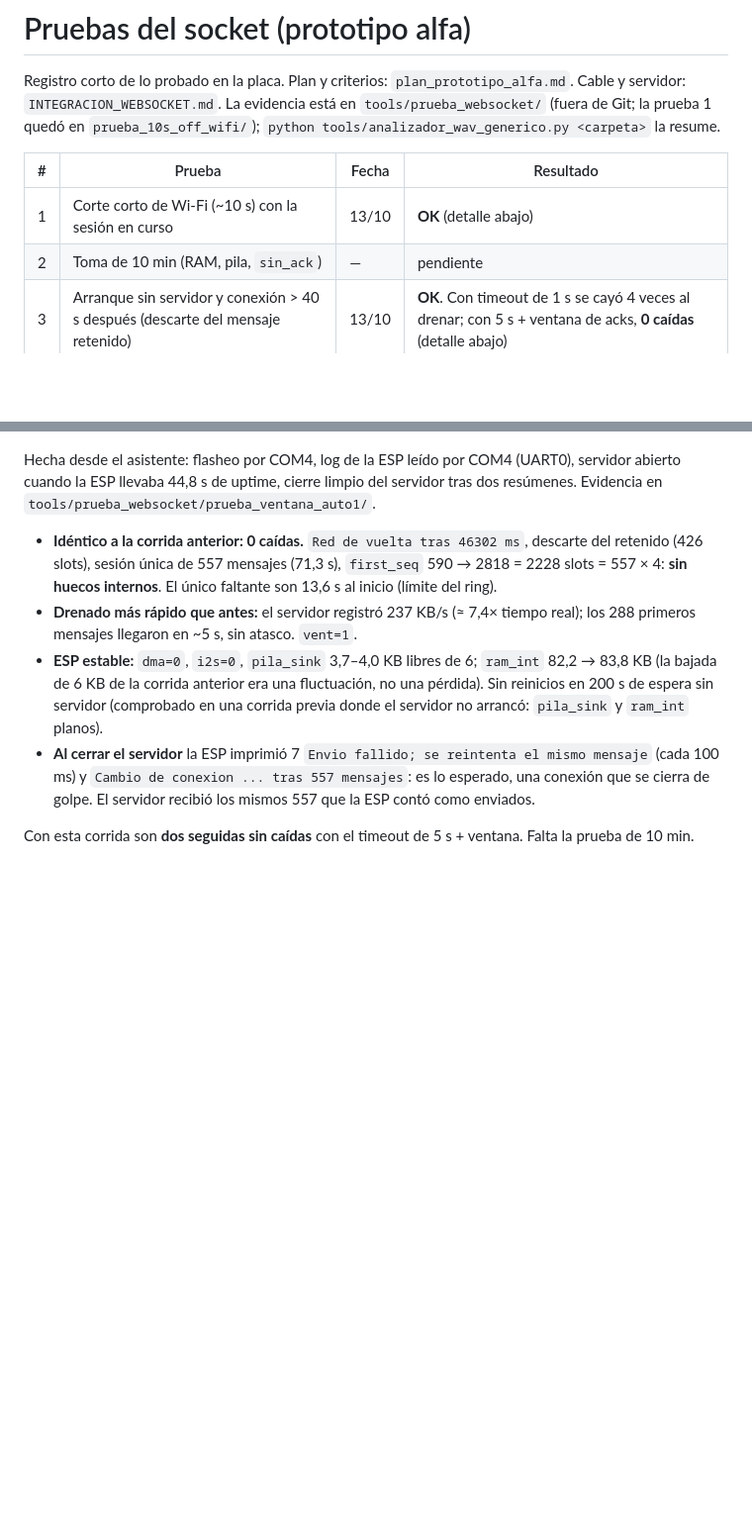
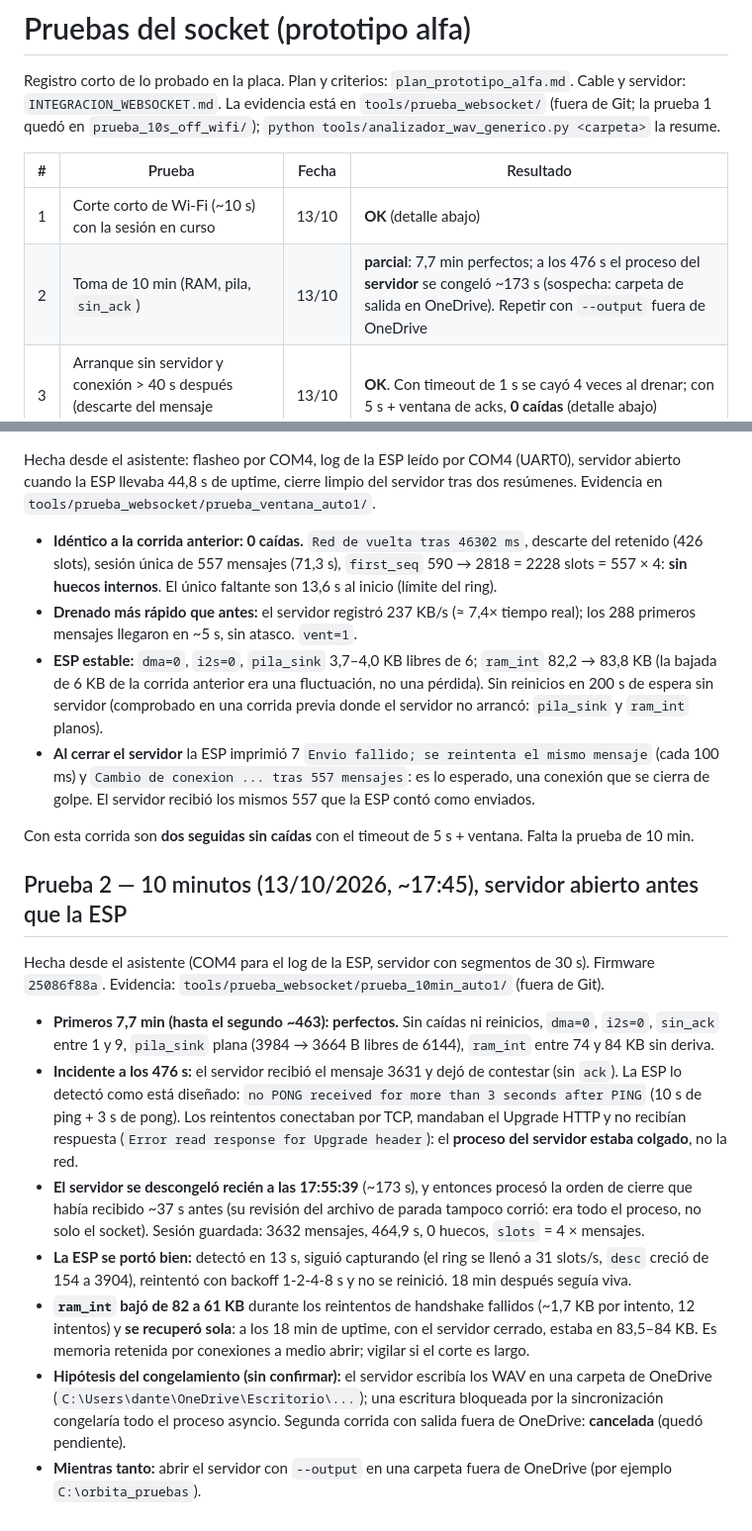
Before and after one commit to dantebarili/hi-orbita, a Markdown page: pruebas_socket.md, 2 parts joined by grey strips. Shown at 99% size. Drawn GitHub-style; blank space fills up the shorter version.

Commit message:
docs: resultado de la prueba de 10 min (servidor congelado, ESP estable) y aviso sobre OneDrive
Co-Authored-By: Claude Sonnet 5.5 <noreply@anthropic.com>

```diff
--- a/pruebas_socket.md
+++ b/pruebas_socket.md
@@ -5,7 +5,7 @@ Registro corto de lo probado en la placa. Plan y criterios: `plan_prototipo_alfa
 | # | Prueba | Fecha | Resultado |
 |---|---|---|---|
 | 1 | Corte corto de Wi-Fi (~10 s) con la sesión en curso | 13/10 | **OK** (detalle abajo) |
-| 2 | Toma de 10 min (RAM, pila, `sin_ack`) | — | pendiente |
+| 2 | Toma de 10 min (RAM, pila, `sin_ack`) | 13/10 | **parcial**: 7,7 min perfectos; a los 476 s el proceso del **servidor** se congeló ~173 s (sospecha: carpeta de salida en OneDrive). Repetir con `--output` fuera de OneDrive |
 | 3 | Arranque sin servidor y conexión > 40 s después (descarte del mensaje retenido) | 13/10 | **OK**. Con timeout de 1 s se cayó 4 veces al drenar; con 5 s + ventana de acks, **0 caídas** (detalle abajo) |
 | 4 | Corte largo > 40 s (watchdog) | — | pendiente |
 | 5 | Prueba larga 1 h con cortes de 5/10/20 s (S5) | — | pendiente |
@@ -79,3 +79,15 @@ Hecha desde el asistente: flasheo por COM4, log de la ESP leído por COM4 (UART0
 - **Al cerrar el servidor** la ESP imprimió 7 `Envio fallido; se reintenta el mismo mensaje` (cada 100 ms) y `Cambio de conexion ... tras 557 mensajes`: es lo esperado, una conexión que se cierra de golpe. El servidor recibió los mismos 557 que la ESP contó como enviados.
 
 Con esta corrida son **dos seguidas sin caídas** con el timeout de 5 s + ventana. Falta la prueba de 10 min.
+
+## Prueba 2 — 10 minutos (13/10/2026, ~17:45), servidor abierto antes que la ESP
+
+Hecha desde el asistente (COM4 para el log de la ESP, servidor con segmentos de 30 s). Firmware `25086f88a`. Evidencia: `tools/prueba_websocket/prueba_10min_auto1/` (fuera de Git).
+
+- **Primeros 7,7 min (hasta el segundo ~463): perfectos.** Sin caídas ni reinicios, `dma=0`, `i2s=0`, `sin_ack` entre 1 y 9, `pila_sink` plana (3984 → 3664 B libres de 6144), `ram_int` entre 74 y 84 KB sin deriva.
+- **Incidente a los 476 s:** el servidor recibió el mensaje 3631 y dejó de contestar (sin `ack`). La ESP lo detectó como está diseñado: `no PONG received for more than 3 seconds after PING` (10 s de ping + 3 s de pong). Los reintentos conectaban por TCP, mandaban el Upgrade HTTP y no recibían respuesta (`Error read response for Upgrade header`): el **proceso del servidor estaba colgado**, no la red.
+- **El servidor se descongeló recién a las 17:55:39** (~173 s), y entonces procesó la orden de cierre que había recibido ~37 s antes (su revisión del archivo de parada tampoco corrió: era todo el proceso, no solo el socket). Sesión guardada: 3632 mensajes, 464,9 s, 0 huecos, `slots` = 4 × mensajes.
+- **La ESP se portó bien:** detectó en 13 s, siguió capturando (el ring se llenó a 31 slots/s, `desc` creció de 154 a 3904), reintentó con backoff 1-2-4-8 s y no se reinició. 18 min después seguía viva.
+- **`ram_int` bajó de 82 a 61 KB** durante los reintentos de handshake fallidos (~1,7 KB por intento, 12 intentos) y **se recuperó sola**: a los 18 min de uptime, con el servidor cerrado, estaba en 83,5–84 KB. Es memoria retenida por conexiones a medio abrir; vigilar si el corte es largo.
+- **Hipótesis del congelamiento (sin confirmar):** el servidor escribía los WAV en una carpeta de OneDrive (`C:\Users\dante\OneDrive\Escritorio\...`); una escritura bloqueada por la sincronización congelaría todo el proceso asyncio. Segunda corrida con salida fuera de OneDrive: **cancelada** (quedó pendiente).
+- **Mientras tanto:** abrir el servidor con `--output` en una carpeta fuera de OneDrive (por ejemplo `C:\orbita_pruebas`).
```
Also changed, not shown: INTEGRACION_WEBSOCKET.md (+2 -0 lines).
